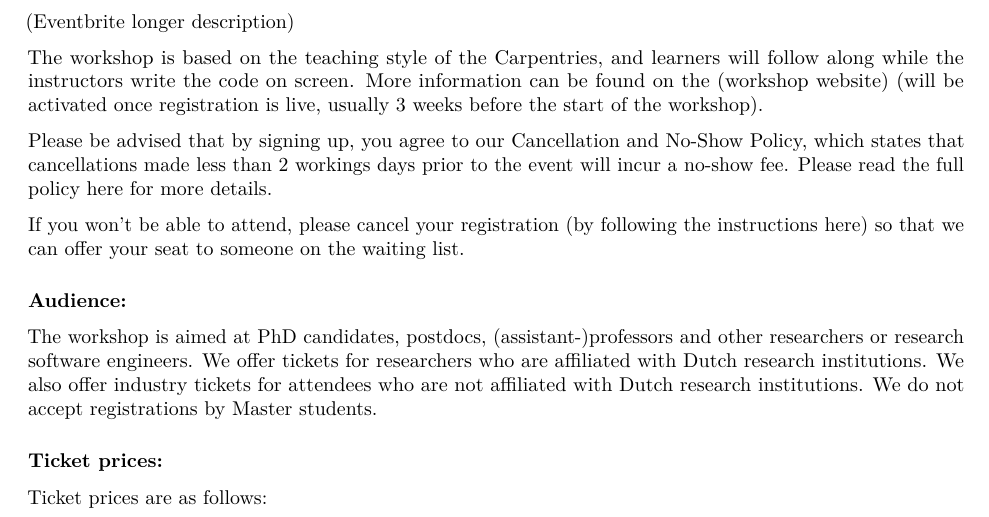
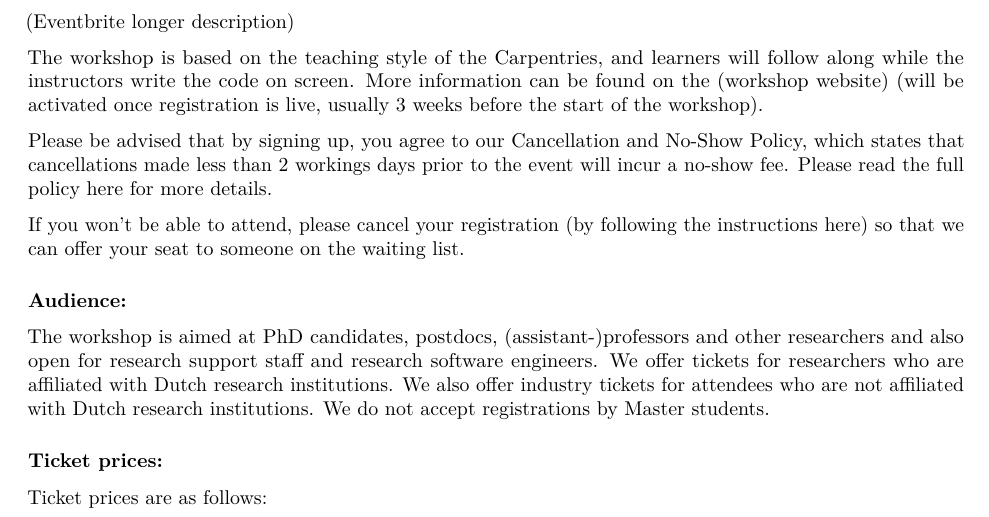
Before and after one commit to esciencecenter-digital-skills/template-docs-coordination, an R Markdown document (communication_online_doc.Rmd): part of page 1 of 3, cut so that both start at the same text. Rendered offline with R 4.5, knitr and Pandoc, then LaTeX, with nearby package versions.

Commit message:
Update communication_online_doc.Rmd

```diff
--- a/communication_online_doc.Rmd
+++ b/communication_online_doc.Rmd
@@ -67,7 +67,7 @@ Please be advised that by signing up, you agree to our Cancellation and No-Show
 If you won’t be able to attend, please cancel your registration (by following the instructions [here](https://www.eventbrite.com/help/en-us/articles/721549/can-i-get-a-refund/)) so that we can offer your seat to someone on the waiting list.
 
 ### Audience:
-The workshop is aimed at PhD candidates, postdocs, (assistant-)professors and other researchers or research software engineers. We offer tickets for researchers who are affiliated with Dutch research institutions. We also offer industry tickets for attendees who are not affiliated with Dutch research institutions. We do not accept registrations by Master students.
+The workshop is aimed at PhD candidates, postdocs, (assistant-)professors and other researchers and also open for research support staff and research software engineers. We offer tickets for researchers who are affiliated with Dutch research institutions. We also offer industry tickets for attendees who are not affiliated with Dutch research institutions. We do not accept registrations by Master students.
 
 ### Ticket prices:
 Ticket prices are as follows:
```
